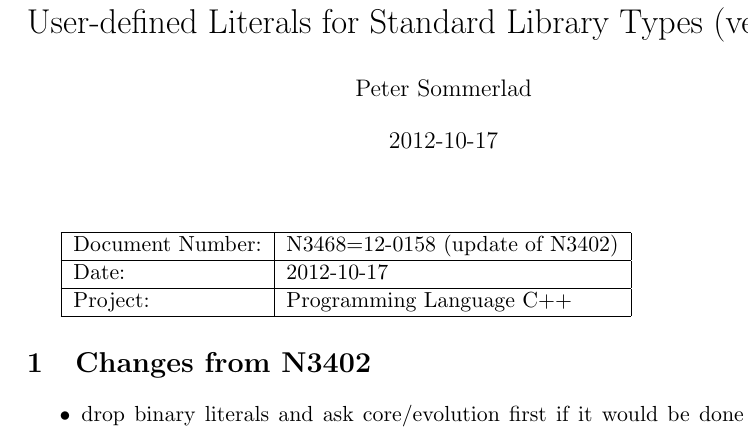
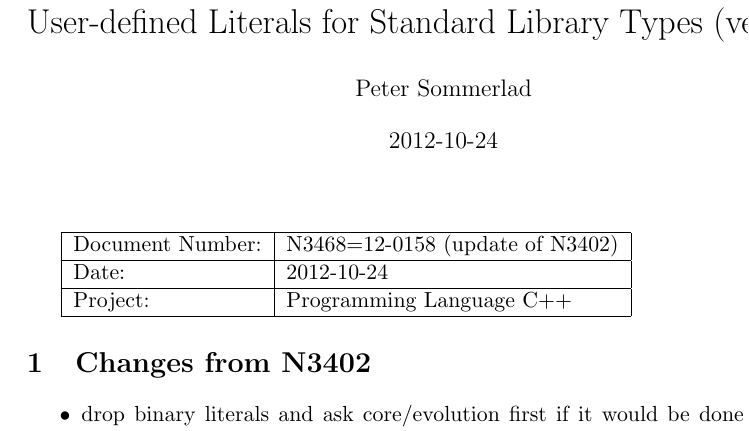
Before and after one commit to PeterSommerlad/SC22WG21_Papers, a LaTeX book (drafting/N3468.tex): part of page 1 of 21, cut so that both start at the same text. Compiled offline with pdfLaTeX.

Commit message:
release for Bristol

```diff
--- a/drafting/N3468.tex
+++ b/drafting/N3468.tex
@@ -17,7 +17,7 @@
 
 \title{User-defined Literals for Standard Library Types (version 2)}
 \author{Peter Sommerlad}
-\date{2012-10-17}                                           % Activate to display a given date or no date
+\date{2012-10-24}                                           % Activate to display a given date or no date
 \input{macros}
 \setsecnumdepth{subsection}
 
@@ -25,7 +25,7 @@
 \maketitle
 \begin{tabular}[t]{|l|l|}\hline
 Document Number: &  N3468=12-0158 (update of N3402)\\\hline
-Date: & 2012-10-17 \\\hline
+Date: & 2012-10-24 \\\hline
 Project: & Programming Language C++\\\hline
 \end{tabular}
 
```
Also changed, not shown: drafting/N3468.pdf, 1 other file.
